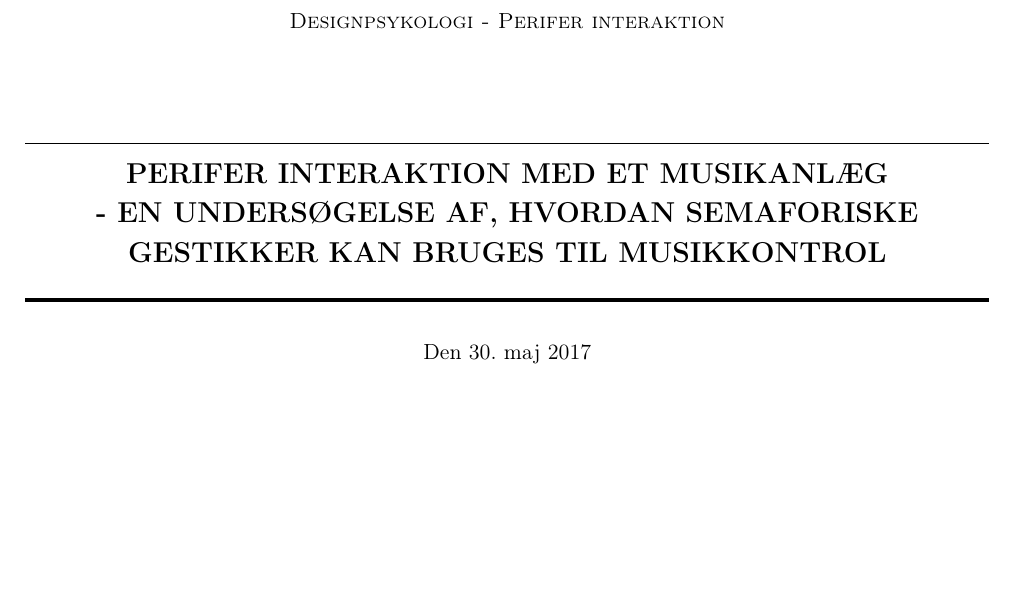
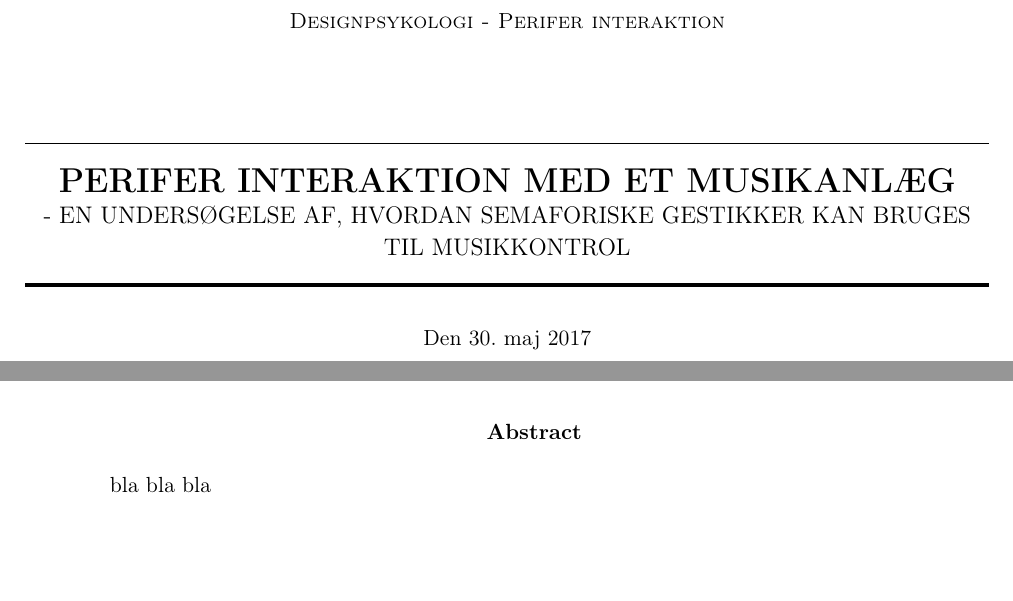
Before and after one commit to SaraNielsen0711/P6-LaTex, a LaTeX thesis (Master.tex, which reads Content/Formalia/Abstract.tex, Content/Formalia/Forside.tex): part of page 1 of 167 before the commit and two parts of pages 1 and 5 of 169 after it, the two joined at a grey line, cut so that both start at the same text, the shorter picture padded with empty space. Compiled offline with pdfLaTeX.

Commit message:
Abstract og titelblad

```diff
--- /dev/null
+++ b/Content/Formalia/Abstract.tex
@@ -0,0 +1,5 @@
+\begin{center}
+	\textbf{Abstract}
+\end{center}
+%
+bla bla bla
--- a/Content/Formalia/Forside.tex
+++ b/Content/Formalia/Forside.tex
@@ -13,7 +13,8 @@
 \title{	\normalsize \textsc{\semestername} %Subtitle of the document
 	\\[1.5cm]% 2cm spacing
 	\HRule{0.5pt} \\% Upper rule
-	\Large \textbf{\MakeUppercase{\projectname\\\projectnameextension}}	% Title
+	\LARGE \textbf{\MakeUppercase{\projectname}}\\
+	\large{\MakeUppercase{\projectnameextension}}	% Title
 	\HRule{2pt} \\[0.5cm]% Lower rule + 0.5cm spacing
 	\normalsize Den \finishdate\ \finishyear% The date of completion
 }
```
Also changed, not shown: Content/Formalia/Titelblad.tex (+6 -1 lines), Master.tex (+1 -0 lines).
